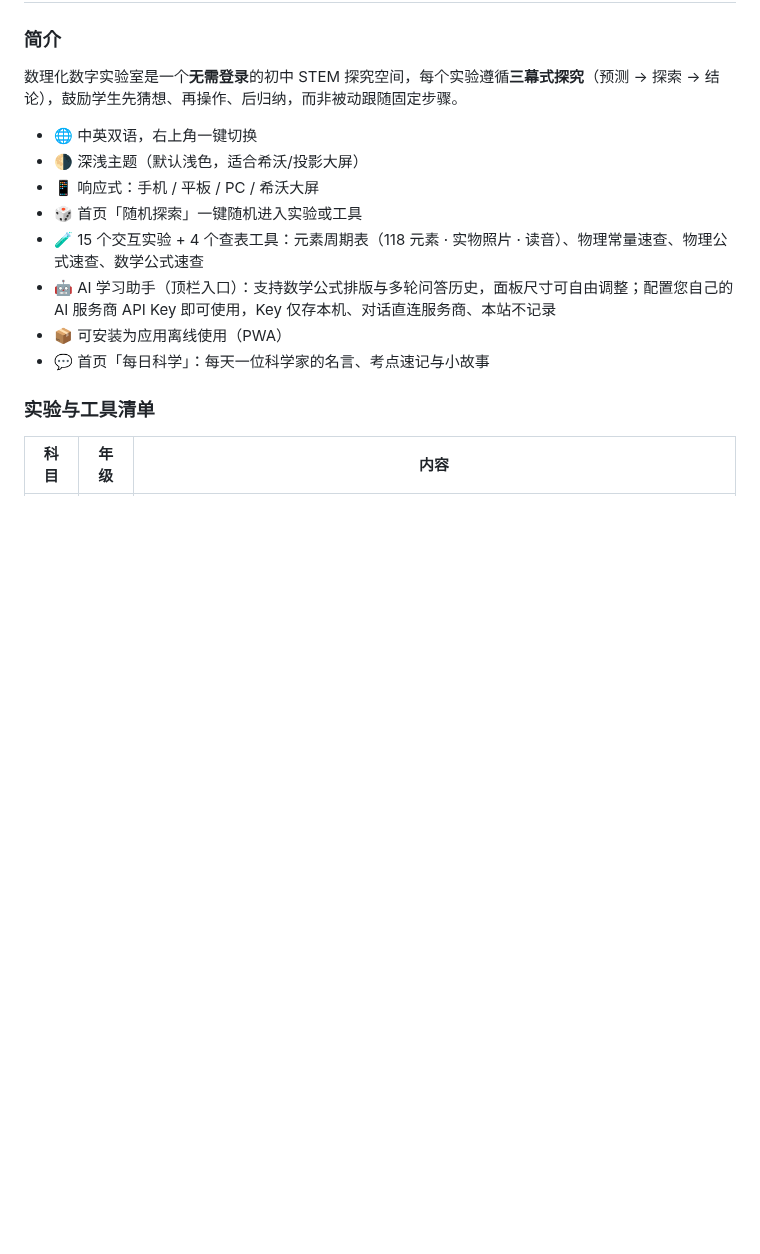
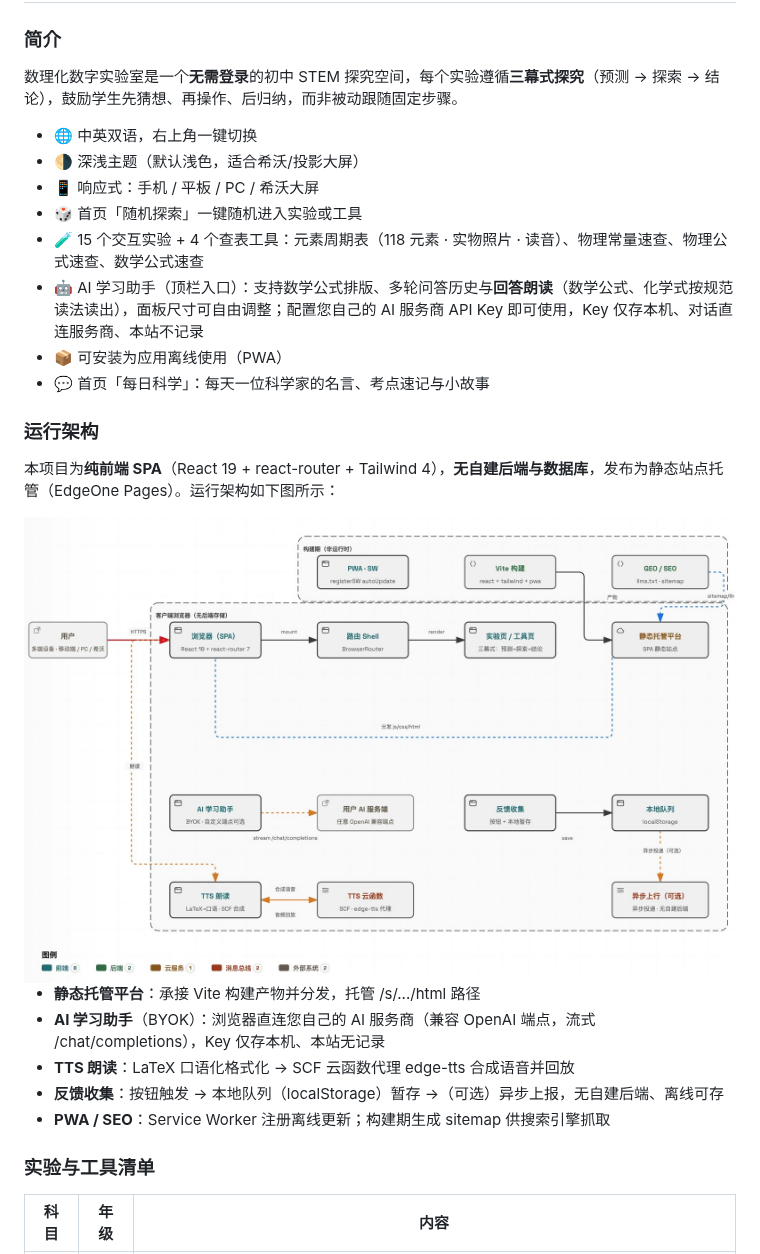
Before and after one commit to irkythedev/stem-digital-lab, a Markdown page: README.md, the part around one of its changes. Drawn GitHub-style; pictures changed too: public/architecture-diagram.jpg (added); blank space fills up the shorter version.

```diff
--- a/README.md
+++ b/README.md
@@ -36,9 +36,23 @@
 - 📱 响应式：手机 / 平板 / PC / 希沃大屏
 - 🎲 首页「随机探索」一键随机进入实验或工具
 - 🧪 15 个交互实验 + 4 个查表工具：元素周期表（118 元素 · 实物照片 · 读音）、物理常量速查、物理公式速查、数学公式速查
-- 🤖 AI 学习助手（顶栏入口）：支持数学公式排版与多轮问答历史，面板尺寸可自由调整；配置您自己的 AI 服务商 API Key 即可使用，Key 仅存本机、对话直连服务商、本站不记录
+- 🤖 AI 学习助手（顶栏入口）：支持数学公式排版、多轮问答历史与**回答朗读**（数学公式、化学式按规范读法读出），面板尺寸可自由调整；配置您自己的 AI 服务商 API Key 即可使用，Key 仅存本机、对话直连服务商、本站不记录
 - 📦 可安装为应用离线使用（PWA）
 - 💬 首页「每日科学」：每天一位科学家的名言、考点速记与小故事
+
+### 运行架构
+
+本项目为**纯前端 SPA**（React 19 + react-router + Tailwind 4），**无自建后端与数据库**，发布为静态站点托管（EdgeOne Pages）。运行架构如下图所示：
+
+<div align="center">
+  <img src="public/architecture-diagram.jpg" alt="运行架构图" title="数理化数字实验室运行架构" width="100%" />
+</div>
+
+- **静态托管平台**：承接 Vite 构建产物并分发，托管 /s/.../html 路径
+- **AI 学习助手**（BYOK）：浏览器直连您自己的 AI 服务商（兼容 OpenAI 端点，流式 /chat/completions），Key 仅存本机、本站无记录
+- **TTS 朗读**：LaTeX 口语化格式化 → SCF 云函数代理 edge-tts 合成语音并回放
+- **反馈收集**：按钮触发 → 本地队列（localStorage）暂存 →（可选）异步上报，无自建后端、离线可存
+- **PWA / SEO**：Service Worker 注册离线更新；构建期生成 sitemap 供搜索引擎抓取
 
 ### 实验与工具清单
 
```
Also changed, not shown: other parts of README.md (+15 -1 lines), 3 other files.
